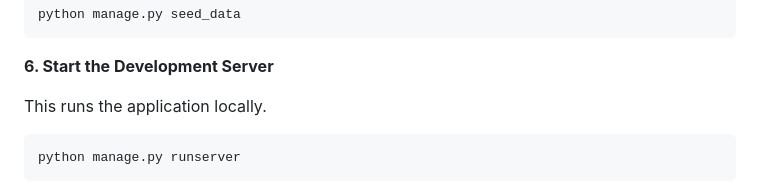
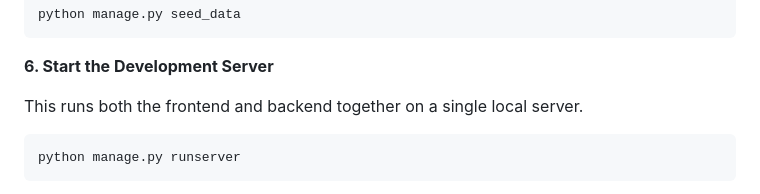
Before and after one commit to steph-xue/network, a Markdown page: README.md, the part around the change. Rendered like a GitHub page.

````diff
--- a/README.md
+++ b/README.md
@@ -197,7 +197,7 @@ python manage.py seed_data
 
 **6. Start the Development Server**
 
-This runs the application locally.
+This runs both the frontend and backend together on a single local server.
 ```bash
 python manage.py runserver
 ```
````
